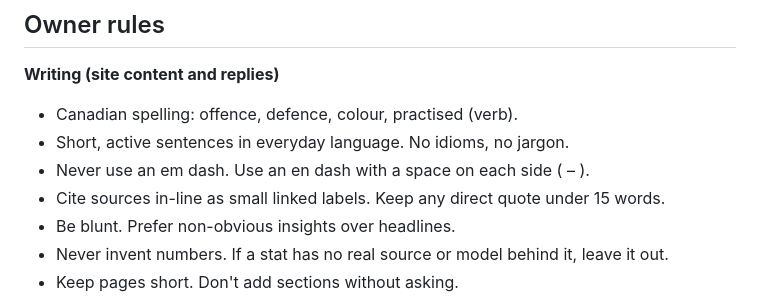
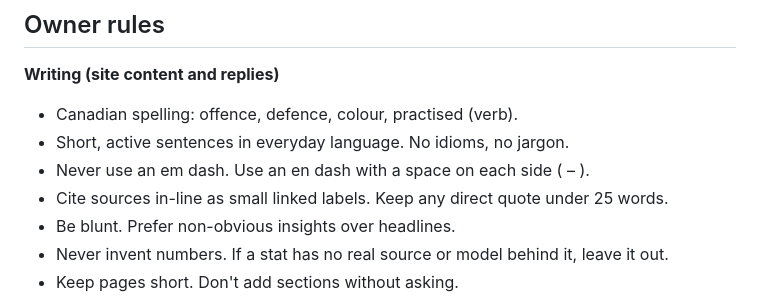
Before and after one commit to petedilworth/bengals-fanzone, a Markdown page: CLAUDE.md, the part around the change. Drawn GitHub-style.

```diff
--- a/CLAUDE.md
+++ b/CLAUDE.md
@@ -11,7 +11,7 @@ Read `NEXT.md` at the start of every session. It says where we are, what's next
 - Canadian spelling: offence, defence, colour, practised (verb).
 - Short, active sentences in everyday language. No idioms, no jargon.
 - Never use an em dash. Use an en dash with a space on each side ( – ).
-- Cite sources in-line as small linked labels. Keep any direct quote under 15 words.
+- Cite sources in-line as small linked labels. Keep any direct quote under 25 words.
 - Be blunt. Prefer non-obvious insights over headlines.
 - Never invent numbers. If a stat has no real source or model behind it, leave it out.
 - Keep pages short. Don't add sections without asking.
```
Also changed, not shown: NEXT.md (+3 -1 lines).
